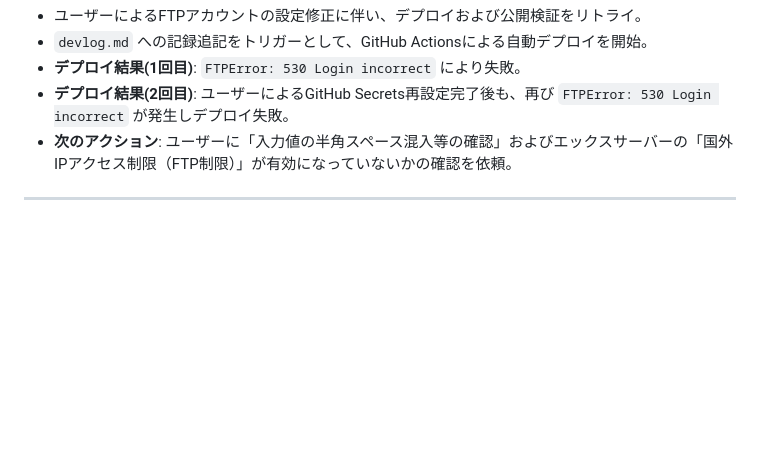
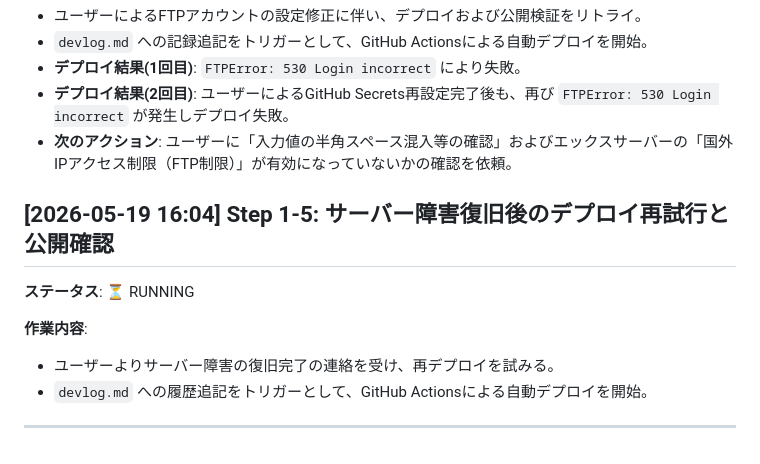
Before and after one commit to ohnishi-med/recruit, a Markdown page: devlog.md, the part around the change. GitHub-like rendering; blank space fills up the shorter version.

Commit message:
docs: retry deploy after server recovery

```diff
--- a/devlog.md
+++ b/devlog.md
@@ -57,4 +57,11 @@
 - **デプロイ結果(2回目)**: ユーザーによるGitHub Secrets再設定完了後も、再び `FTPError: 530 Login incorrect` が発生しデプロイ失敗。
 - **次のアクション**: ユーザーに「入力値の半角スペース混入等の確認」およびエックスサーバーの「国外IPアクセス制限（FTP制限）」が有効になっていないかの確認を依頼。
 
+## [2026-05-19 16:04] Step 1-5: サーバー障害復旧後のデプロイ再試行と公開確認
+**ステータス**: ⏳ RUNNING
+
+**作業内容**:
+- ユーザーよりサーバー障害の復旧完了の連絡を受け、再デプロイを試みる。
+- `devlog.md` への履歴追記をトリガーとして、GitHub Actionsによる自動デプロイを開始。
+
 ---
```
